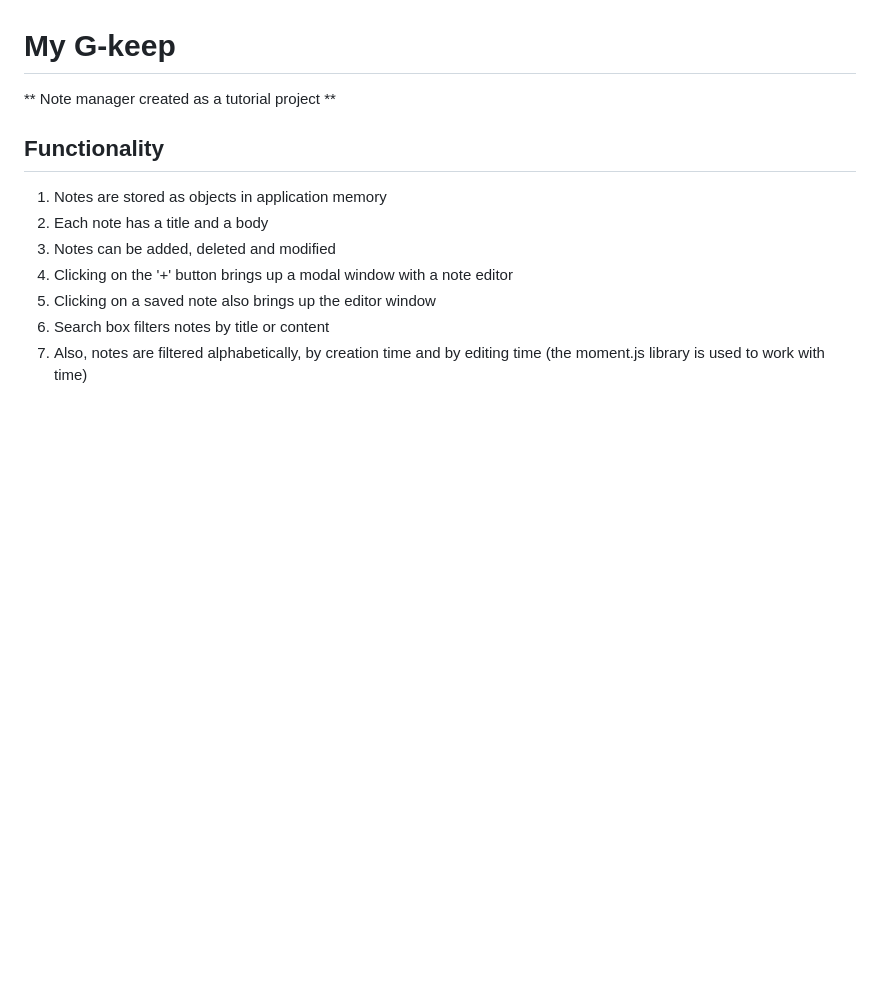
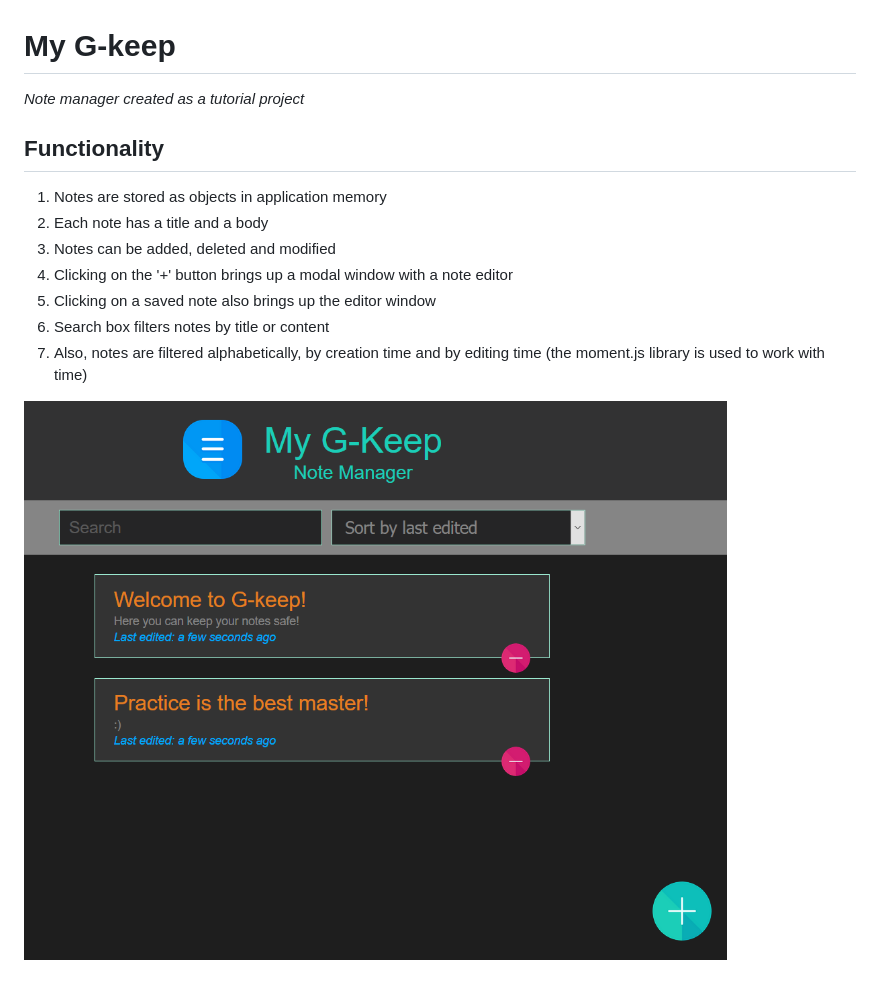
Before and after one commit to SavouryGin/my_g-keep, a Markdown page: README.md, the part around the change. Drawn GitHub-style; pictures changed too: icons/demo.PNG (added); blank space fills up the shorter version.

Commit message:
Add demo picture

```diff
--- a/README.md
+++ b/README.md
@@ -1,5 +1,5 @@
 # My G-keep
-** Note manager created as a tutorial project **
+*Note manager created as a tutorial project*
 
 ## Functionality
 1. Notes are stored as objects in application memory
@@ -9,3 +9,5 @@
 5. Clicking on a saved note also brings up the editor window
 6. Search box filters notes by title or content
 7. Also, notes are filtered alphabetically, by creation time and by editing time (the moment.js library is used to work with time)
+
+![Demo Image](icons/demo.PNG)
```
